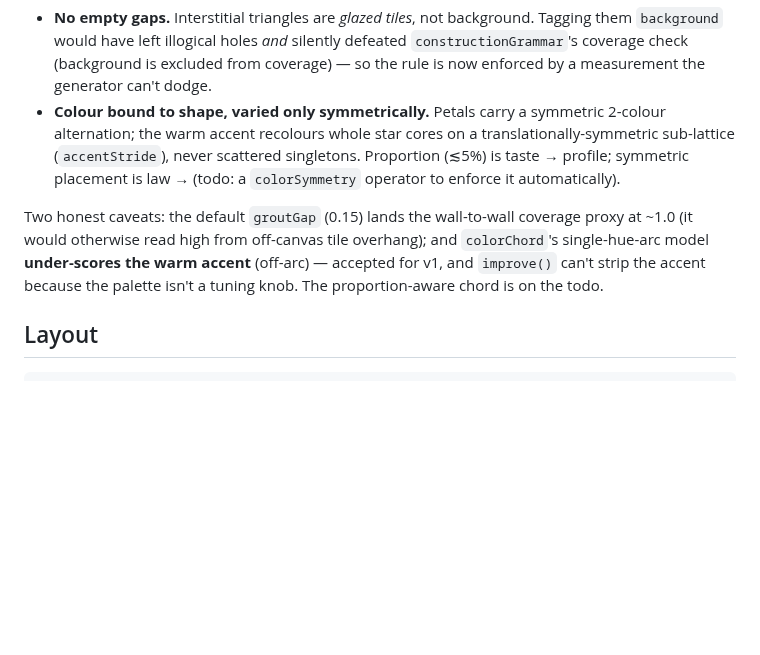
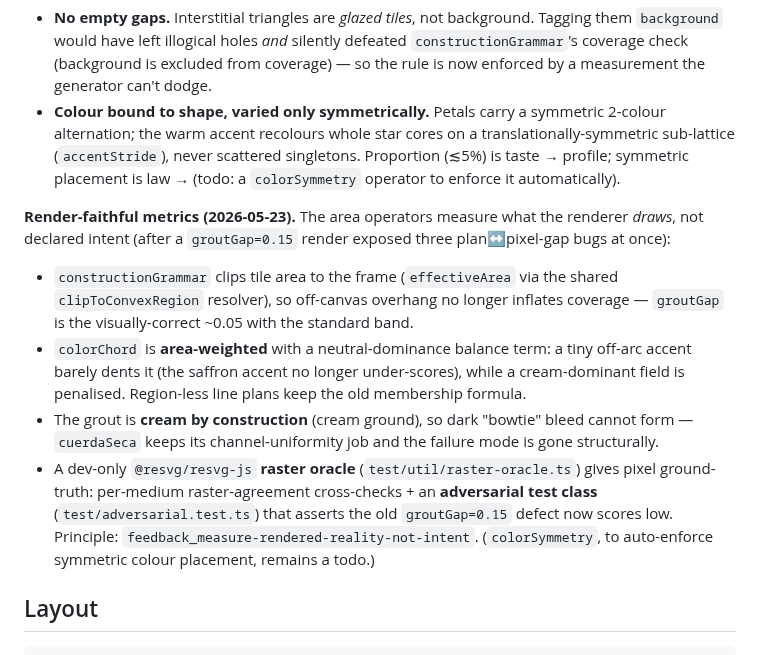
Before and after one commit to ag0x00/VisualThinking, a Markdown page: toolkit/README.md, the part around the change. GitHub-like rendering; blank space fills up the shorter version.

Commit message:
toolkit: document render-faithful metrics in README (girih12 caveats resolved)
Co-Authored-By: Claude Opus 4.7 (1M context) <noreply@anthropic.com>

```diff
--- a/toolkit/README.md
+++ b/toolkit/README.md
@@ -66,7 +66,11 @@ It is also the first generator built to the wiki's **ceramic craft invariants**
 - **No empty gaps.** Interstitial triangles are *glazed tiles*, not background. Tagging them `background` would have left illogical holes *and* silently defeated `constructionGrammar`'s coverage check (background is excluded from coverage) — so the rule is now enforced by a measurement the generator can't dodge.
 - **Colour bound to shape, varied only symmetrically.** Petals carry a symmetric 2-colour alternation; the warm accent recolours whole star cores on a translationally-symmetric sub-lattice (`accentStride`), never scattered singletons. Proportion (≲5%) is taste → profile; symmetric placement is law → (todo: a `colorSymmetry` operator to enforce it automatically).
 
-Two honest caveats: the default `groutGap` (0.15) lands the wall-to-wall coverage proxy at ~1.0 (it would otherwise read high from off-canvas tile overhang); and `colorChord`'s single-hue-arc model **under-scores the warm accent** (off-arc) — accepted for v1, and `improve()` can't strip the accent because the palette isn't a tuning knob. The proportion-aware chord is on the todo.
+**Render-faithful metrics (2026-05-23).** The area operators measure what the renderer *draws*, not declared intent (after a `groutGap=0.15` render exposed three plan↔pixel-gap bugs at once):
+- `constructionGrammar` clips tile area to the frame (`effectiveArea` via the shared `clipToConvexRegion` resolver), so off-canvas overhang no longer inflates coverage — `groutGap` is the visually-correct ~0.05 with the standard band.
+- `colorChord` is **area-weighted** with a neutral-dominance balance term: a tiny off-arc accent barely dents it (the saffron accent no longer under-scores), while a cream-dominant field is penalised. Region-less line plans keep the old membership formula.
+- The grout is **cream by construction** (cream ground), so dark "bowtie" bleed cannot form — `cuerdaSeca` keeps its channel-uniformity job and the failure mode is gone structurally.
+- A dev-only `@resvg/resvg-js` **raster oracle** (`test/util/raster-oracle.ts`) gives pixel ground-truth: per-medium raster-agreement cross-checks + an **adversarial test class** (`test/adversarial.test.ts`) that asserts the old `groutGap=0.15` defect now scores low. Principle: `feedback_measure-rendered-reality-not-intent`. (`colorSymmetry`, to auto-enforce symmetric colour placement, remains a todo.)
 
 ## Layout
 
```
